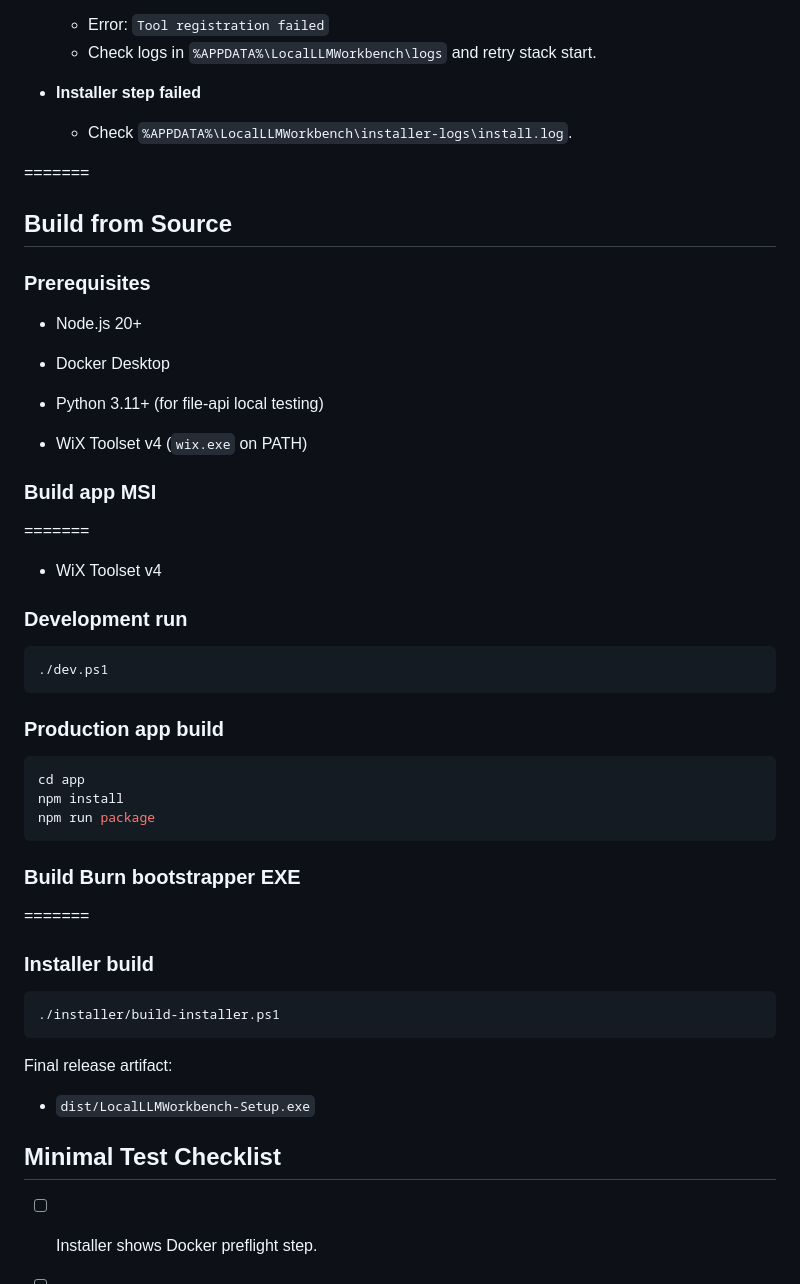
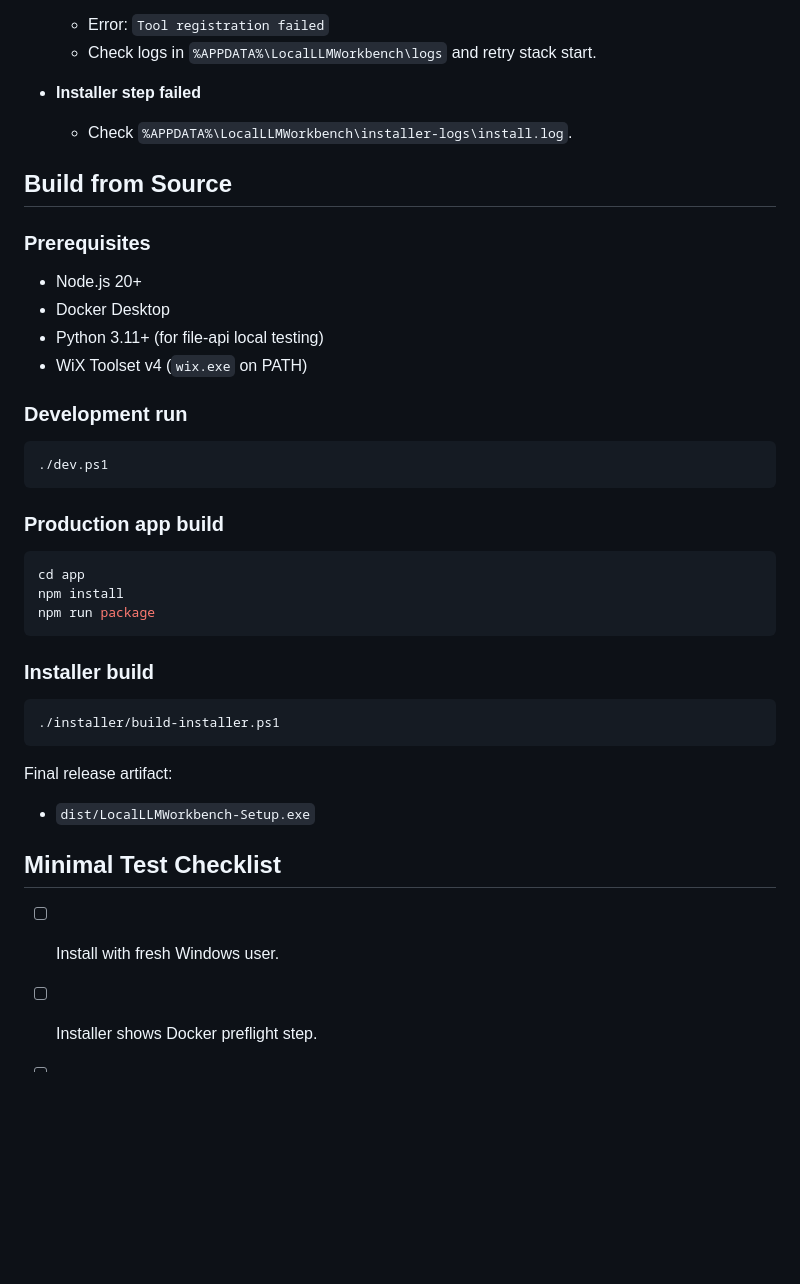
Before and after one commit to MTheUnexpected-1/local-llm-workbench-windows-amd-openwebui-ollama, a Markdown page: README.md, the part around one of its changes. GitHub-like rendering; blank space fills up the shorter version.

````diff
--- a/README.md
+++ b/README.md
@@ -83,19 +71,12 @@ What it does **not** do:
 - **Installer step failed**
   - Check `%APPDATA%\LocalLLMWorkbench\installer-logs\install.log`.
 
-=======
-
 ## Build from Source
 ### Prerequisites
 - Node.js 20+
 - Docker Desktop
 - Python 3.11+ (for file-api local testing)
-
 - WiX Toolset v4 (`wix.exe` on PATH)
-
-### Build app MSI
-=======
-- WiX Toolset v4
 
 ### Development run
 ```powershell
@@ -103,16 +84,12 @@ What it does **not** do:
 ```
 
 ### Production app build
-
 ```powershell
 cd app
 npm install
 npm run package
 ```
 
-
-### Build Burn bootstrapper EXE
-=======
 ### Installer build
 
 ```powershell
@@ -124,6 +101,7 @@ Final release artifact:
 
 ## Minimal Test Checklist
 
+- [ ] Install with fresh Windows user.
 - [ ] Installer shows Docker preflight step.
 - [ ] Missing Docker path opens official Docker Desktop URL on consent.
 - [ ] Installer shows MSI install step.
````
Also changed, not shown: other parts of README.md (+1 -18 lines).
